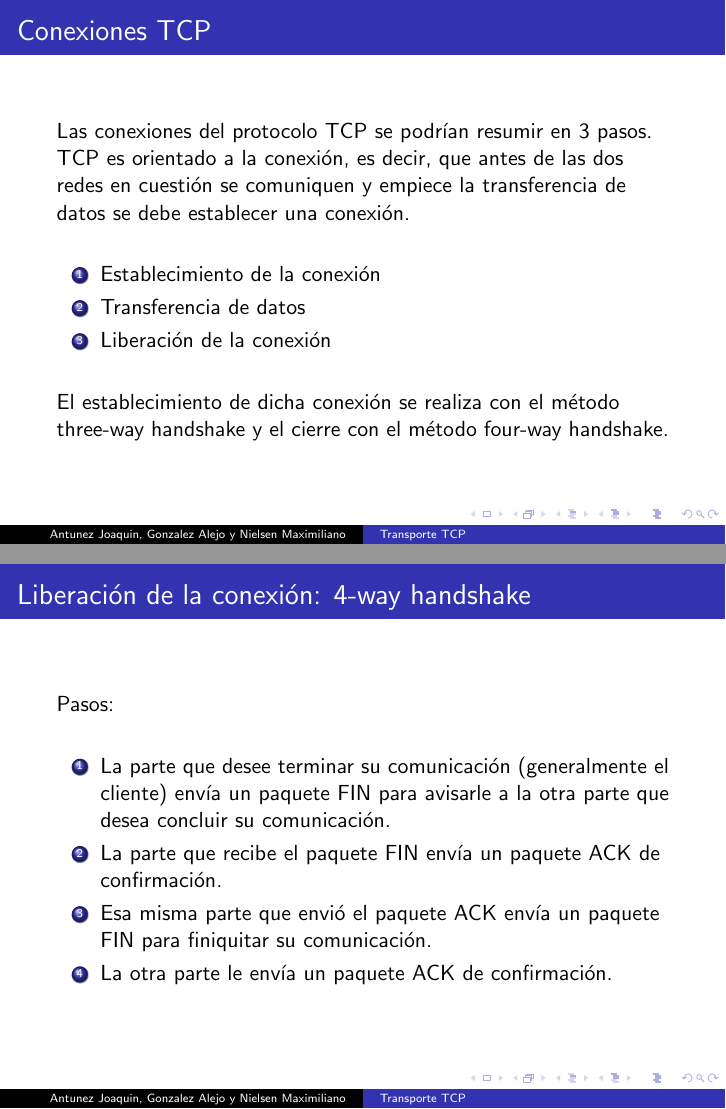
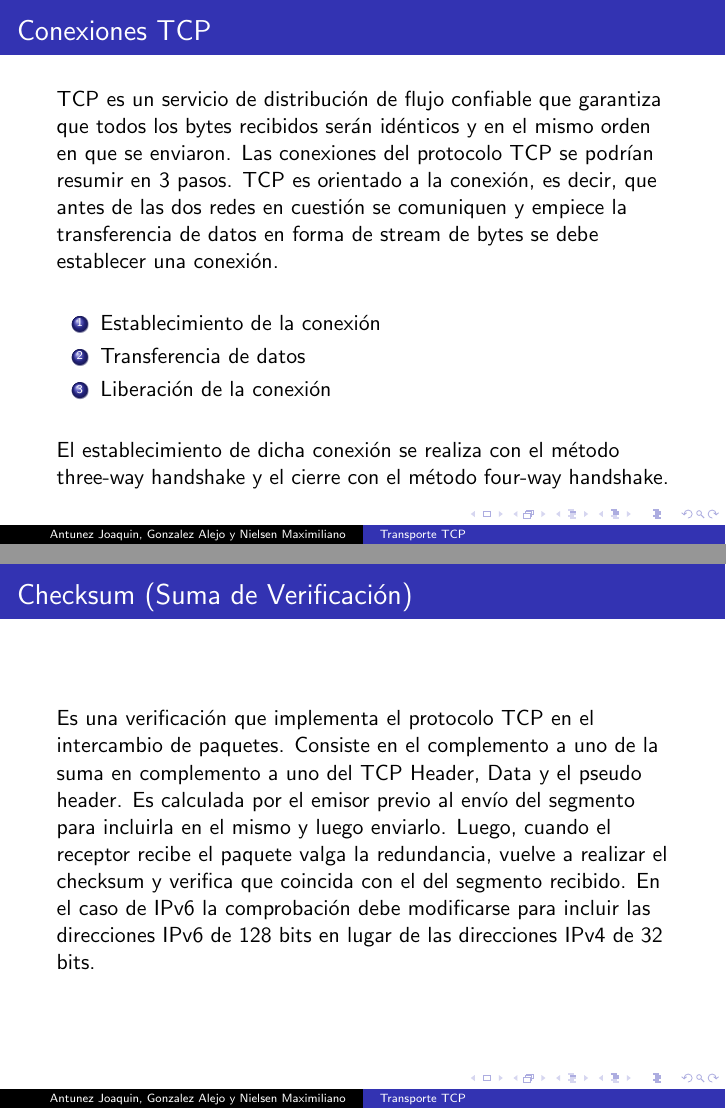
Before and after one commit to NielsenMax/ElTransporteUDPyTCP, LaTeX slides (transportev2/retransporte.tex): pages 2 and 11 of 18 before the commit and pages 2 and 12 of 21 after it, joined at a grey line. The pictures show the PDF file transportev2/retransporte.pdf that the author committed with the source.

Commit message:
Muchos cambios para bien añadidos, falta revision pero creo que es la version final ya

```diff
--- a/transportev2/retransporte.tex
+++ b/transportev2/retransporte.tex
@@ -14,8 +14,9 @@
 
 \begin{frame}
 \frametitle{Conexiones TCP}
+TCP es un servicio de distribución de flujo confiable que garantiza que todos los bytes recibidos serán idénticos y en el mismo orden en que se enviaron.
 Las conexiones del protocolo TCP se podrían resumir en 3 pasos.
-TCP es orientado a la conexión, es decir, que antes de las dos redes en cuestión se comuniquen y empiece la transferencia de datos se debe establecer una conexión.
+TCP es orientado a la conexión, es decir, que antes de las dos redes en cuestión se comuniquen y empiece la transferencia de datos en forma de stream de bytes se debe establecer una conexión.
 \vspace{5mm}
 \begin{enumerate}
 \item Establecimiento de la conexión
@@ -56,6 +57,17 @@ Una vez que este proceso concluye, las dos partes ya pueden iniciar la transfere
 \end{frame}
 
 \begin{frame}
+\frametitle{Números iniciales de secuencia}
+Son números intercambiados entre las dos entidades de la comunicación. Identifican los datos dentro del flujo de bytes.
+\includegraphics[scale=0.5]{isn}\\
+\end{frame}
+
+\begin{frame}
+\frametitle{Números iniciales de secuencia}
+\includegraphics[scale=0.5]{sqn}\\
+\end{frame}
+
+\begin{frame}
 \frametitle{Transferencia de datos}
 Segmento TCP: En el protocolo TCP (capa transporte) los datos se envían en forma de segmento.\\
 \includegraphics[scale=0.5]{segmento}\\
@@ -74,7 +86,7 @@ Segmento TCP: En el protocolo TCP (capa transporte) los datos se envían en form
 \begin{frame}
 \frametitle{Transferencia de datos: formato de segmento}
 \begin{itemize}
-\item Flags
+\item Flags: bits de control
 \begin{itemize}
 \item SYN
 \item ACK
@@ -98,30 +110,13 @@ Puntero urgente (si URG es establecido): Se utiliza para indicar un desplazamien
 \end{frame}
 
 \begin{frame}
-\frametitle{Liberación de la conexión}
-4-way handshake (confirmación de 4 pasos): en este método el cliente y servidor intercambian paquetes FIN y ACK una vez que la transferencia de datos haya finalizado.
-\vspace{5mm}
-\begin{itemize}
-\item FIN: Es utilizado para liberar conexiones. Especifica que el emisor no tiene más datos para transmitir.
-\end{itemize}
+\frametitle{Checksum (Suma de Verificación)}
+Es una verificación que implementa el protocolo TCP en el intercambio de paquetes.
+Consiste en el complemento a uno de la suma en complemento a uno del TCP Header, Data y el pseudo header.
+Es calculada por el emisor previo al envío del segmento para incluirla en el mismo y luego enviarlo. Luego, cuando el receptor recibe el paquete valga la redundancia, vuelve a realizar el checksum y verifica que coincida con el del segmento recibido.
+En el caso de IPv6 la comprobación debe modificarse para incluir las direcciones IPv6 de 128 bits en lugar de las direcciones IPv4 de 32 bits.
 \end{frame}
 
-\begin{frame}
-\frametitle{Liberación de la conexión: 4-way handshake}
-Pasos:
-\vspace{5mm}
-\begin{enumerate}
-\item La parte que desee terminar su comunicación (generalmente el cliente) envía un paquete FIN para avisarle a la otra parte que desea concluir su comunicación.
-\item La parte que recibe el paquete FIN envía un paquete ACK de confirmación.
-\item Esa misma parte que envió el paquete ACK envía un paquete FIN para finiquitar su comunicación.
-\item La otra parte le envía un paquete ACK de confirmación.
-\end{enumerate}
-\end{frame}
-
-\begin{frame}
-\frametitle{Liberación de la conexión:4-way handshake}
-\includegraphics[scale=0.2]{4}\\
-\end{frame}
 \begin{frame}
 	\frametitle{Ventana deslizante}
 	\includegraphics[width=\textwidth]{ventdesl}
```
Also changed, not shown: transportev2/IPv4yTCP.jpg (added), transportev2/isn.jpg (added), transportev2/retransporte.pdf, transportev2/sqn.jpg (added), transportev2/retransporte.tex (33 more changed lines), 4 other files.
